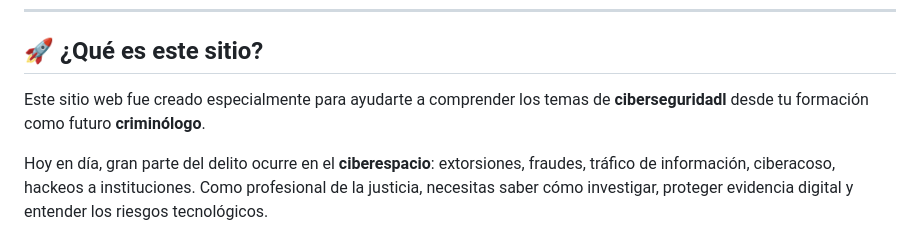
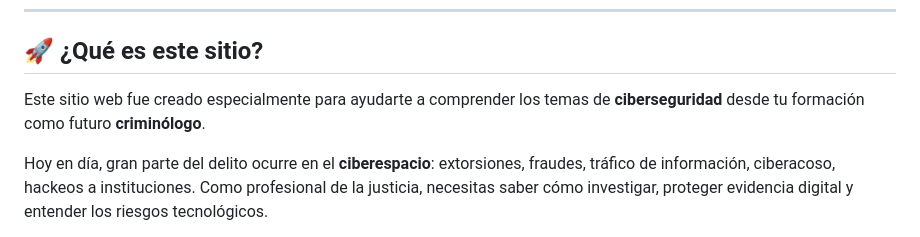
Before and after one commit to MarioArispuro/cibercriminologia-uvaobr, a Markdown page: README.md, the part around the change. Drawn GitHub-style.

```diff
--- a/README.md
+++ b/README.md
@@ -9,7 +9,7 @@
 
 ## 🚀 ¿Qué es este sitio?
 
-Este sitio web fue creado especialmente para ayudarte a comprender los temas de **ciberseguridadl** desde tu formación como futuro **criminólogo**.
+Este sitio web fue creado especialmente para ayudarte a comprender los temas de **ciberseguridad** desde tu formación como futuro **criminólogo**.
 
 Hoy en día, gran parte del delito ocurre en el **ciberespacio**: extorsiones, fraudes, tráfico de información, ciberacoso, hackeos a instituciones. Como profesional de la justicia, necesitas saber cómo investigar, proteger evidencia digital y entender los riesgos tecnológicos.
 
```
